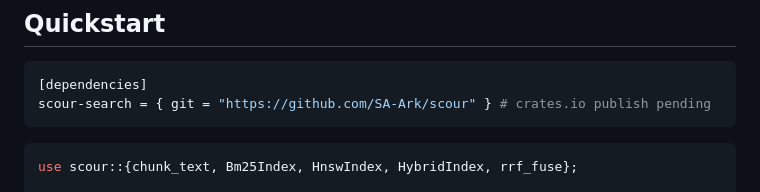
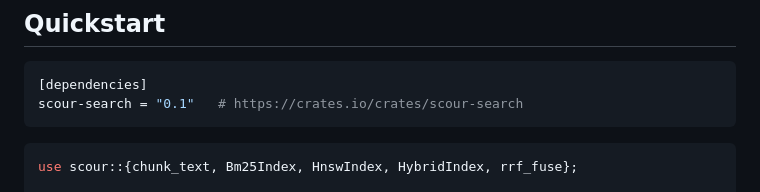
Before and after one commit to SA-Ark/scour, a Markdown page: README.md, the part around the change. GitHub-like rendering.

Commit message:
docs: install from crates.io (scour-search published)

````diff
--- a/README.md
+++ b/README.md
@@ -117,7 +117,7 @@ The worst-case BM25 row is there on purpose. Posting-list density is what drives
 
 ```toml
 [dependencies]
-scour-search = { git = "https://github.com/SA-Ark/scour" } # crates.io publish pending
+scour-search = "0.1"   # https://crates.io/crates/scour-search
 ```
 
 ```rust
````
